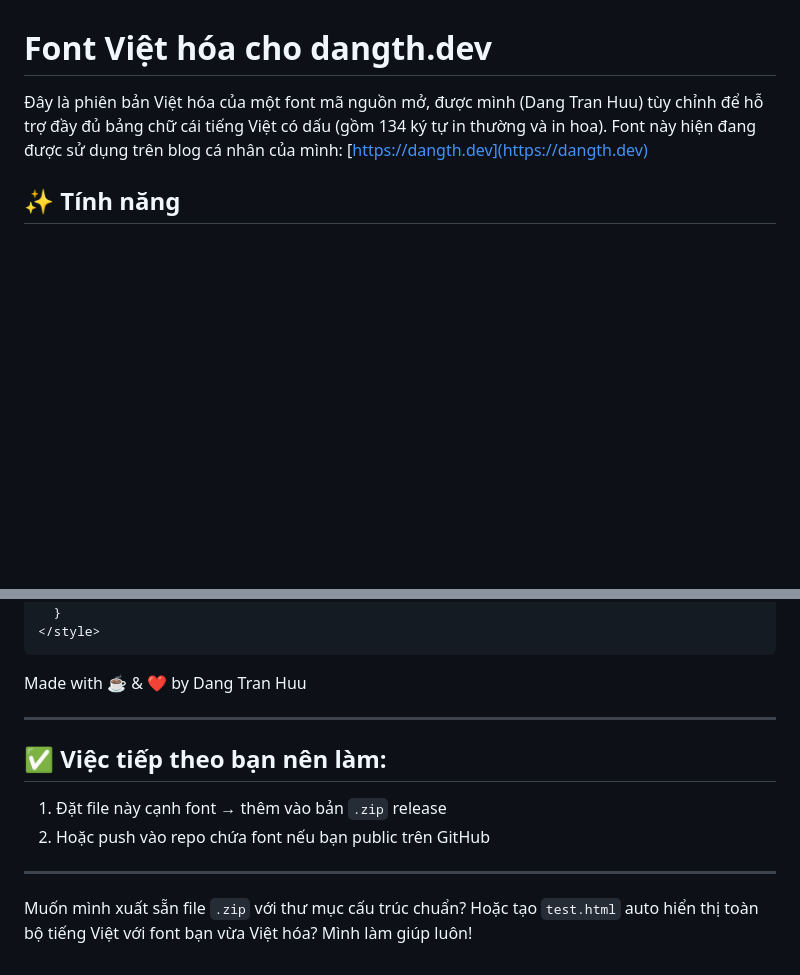
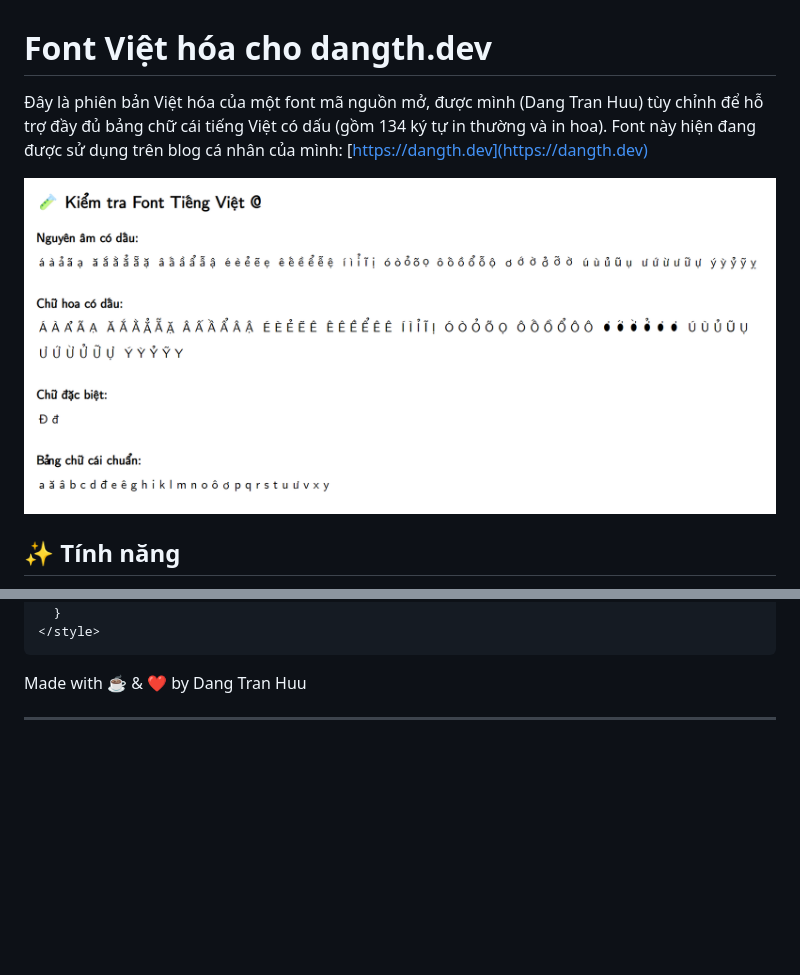
Before and after one commit to Davilands/CMU-SansSerif-Vietnamized, a Markdown page: README.md, 2 parts joined by grey strips. GitHub-like rendering; pictures changed too: screenshoot.png (added); blank space fills up the shorter version.

Commit message:
docs: show font in README.md

```diff
--- a/README.md
+++ b/README.md
@@ -1,6 +1,8 @@
 # Font Việt hóa cho dangth.dev
 
 Đây là phiên bản Việt hóa của một font mã nguồn mở, được mình (Dang Tran Huu) tùy chỉnh để hỗ trợ đầy đủ bảng chữ cái tiếng Việt có dấu (gồm 134 ký tự in thường và in hoa). Font này hiện đang được sử dụng trên blog cá nhân của mình: [https://dangth.dev](https://dangth.dev)
+
+![](./screenshoot.png)
 
 ## ✨ Tính năng
 
@@ -44,11 +46,3 @@ Made with ☕ & ❤️ by Dang Tran Huu
 
 
 ---
-
-## ✅ Việc tiếp theo bạn nên làm:
-1. Đặt file này cạnh font → thêm vào bản `.zip` release
-2. Hoặc push vào repo chứa font nếu bạn public trên GitHub
-
----
-
-Muốn mình xuất sẵn file `.zip` với thư mục cấu trúc chuẩn? Hoặc tạo `test.html` auto hiển thị toàn bộ tiếng Việt với font bạn vừa Việt hóa? Mình làm giúp luôn!
```
